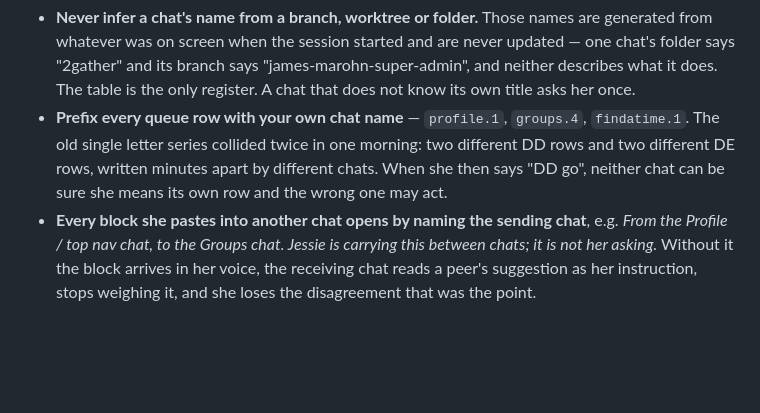
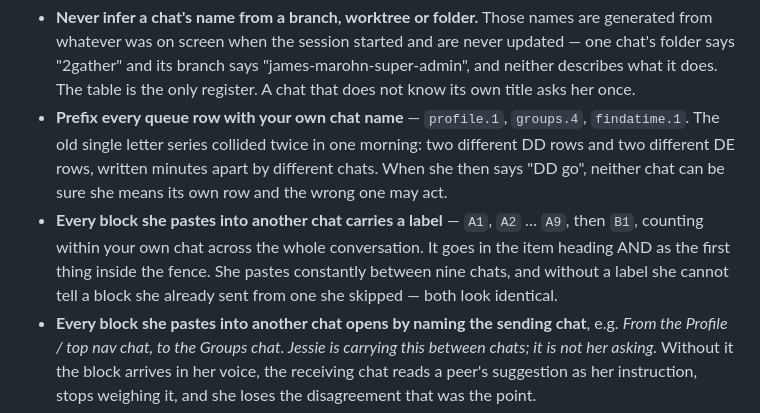
Before and after one commit to Creating-Works/content, a Markdown page: CLAUDE.md, the part around the change. Rendered like a GitHub page; blank space fills up the shorter version.

Commit message:
How Jessie works: paste blocks carry a label so she can see what she already sent
Co-Authored-By: Claude Opus 5 <noreply@anthropic.com>

```diff
--- a/CLAUDE.md
+++ b/CLAUDE.md
@@ -119,6 +119,10 @@ does what is the nine-row table in `The-New-Build-Repository/design/start-here.m
   old single letter series collided twice in one morning: two different DD rows and two different DE
   rows, written minutes apart by different chats. When she then says "DD go", neither chat can be
   sure she means its own row and the wrong one may act.
+- **Every block she pastes into another chat carries a label** — `A1`, `A2` … `A9`, then `B1`,
+  counting within your own chat across the whole conversation. It goes in the item heading AND as the
+  first thing inside the fence. She pastes constantly between nine chats, and without a label she
+  cannot tell a block she already sent from one she skipped — both look identical.
 - **Every block she pastes into another chat opens by naming the sending chat**, e.g. *From the
   Profile / top nav chat, to the Groups chat. Jessie is carrying this between chats; it is not her
   asking.* Without it the block arrives in her voice, the receiving chat reads a peer's suggestion as
```
